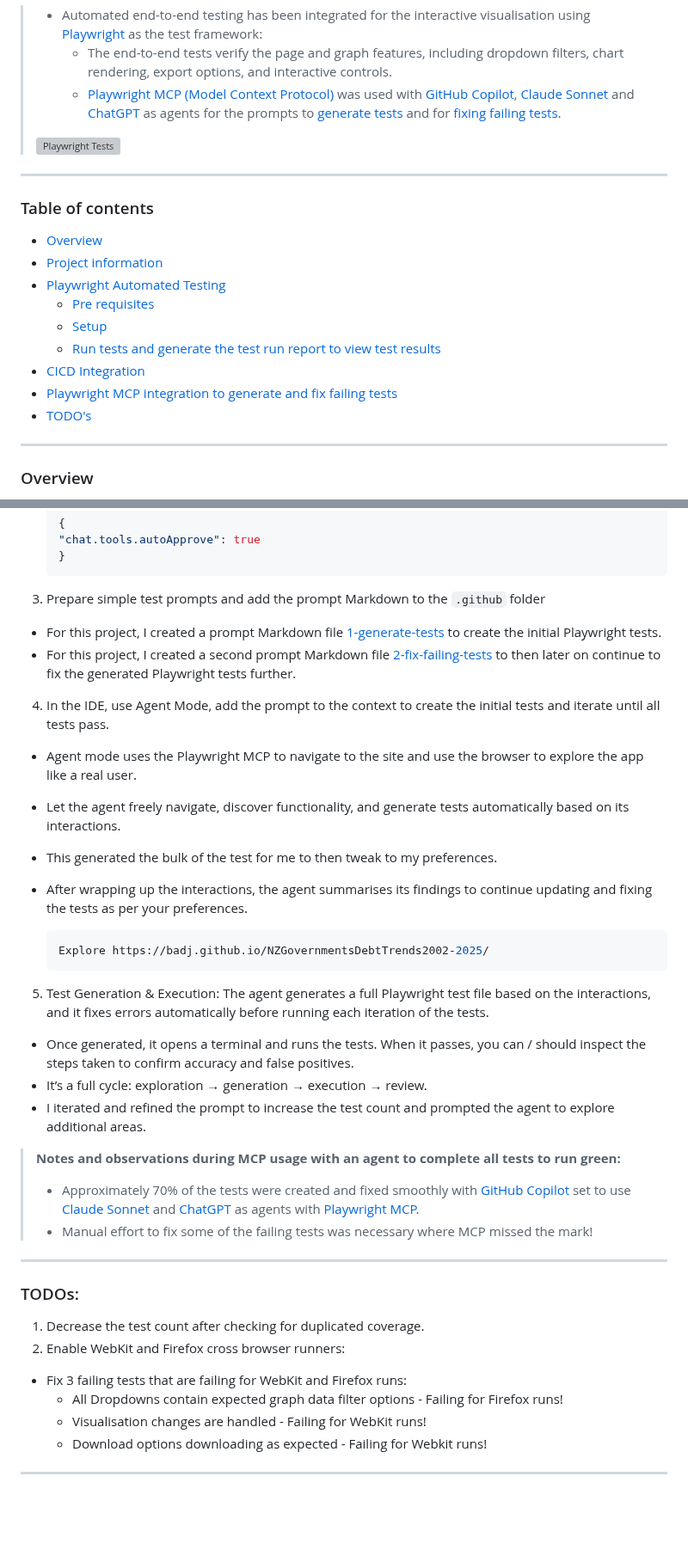
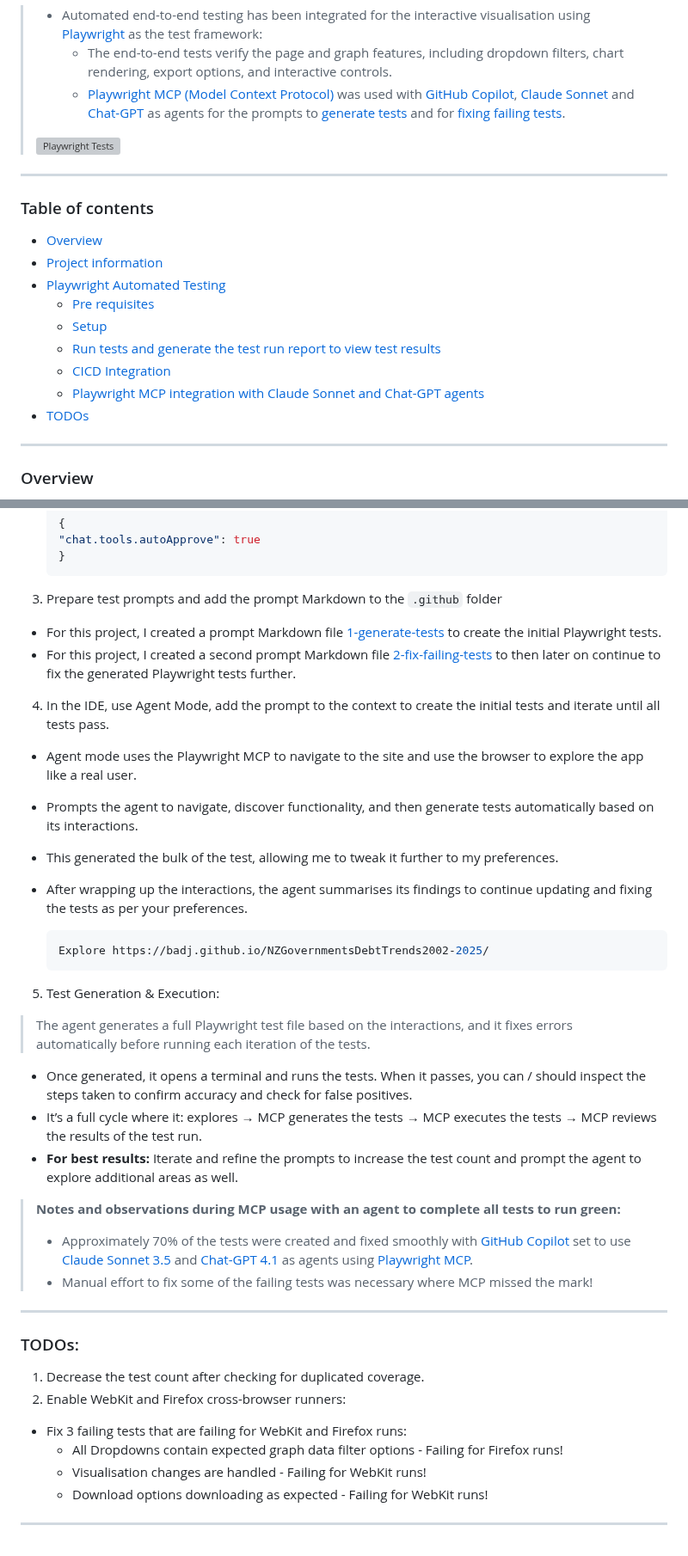
Before and after one commit to badj/NZGovDebtTrends2002-2025, a Markdown page: README.md, 2 parts joined by grey strips. Shown at 86% size. Rendered like a GitHub page; blank space fills up the shorter version; grey boxes are pictures that could not be loaded.

Commit message:
Update README.md
Table of contents and MCP section updates

Signed-off-by: JJ (Jacob) Badenhorst <jjbadenhorst@gmail.com>

````diff
--- a/README.md
+++ b/README.md
@@ -15,7 +15,7 @@
 
 > - Automated end-to-end testing has been integrated for the interactive visualisation using [Playwright](https://playwright.dev/) as the test framework:
 >   - The end-to-end tests verify the page and graph features, including dropdown filters, chart rendering, export options, and interactive controls.
->   - [Playwright MCP (Model Context Protocol)](https://github.com/microsoft/playwright-mcp) was used with [GitHub Copilot](https://github.com/features/copilot), [Claude Sonnet](https://www.anthropic.com/claude/sonnet) and [ChatGPT](https://chatgpt.com/) as agents for the prompts to [generate tests](.github/1-generate-tests.prompt.md) and for [fixing failing tests](.github/2-fix-failing-tests.prompt.md).
+>   - [Playwright MCP (Model Context Protocol)](https://github.com/microsoft/playwright-mcp) was used with [GitHub Copilot](https://github.com/features/copilot), [Claude Sonnet](https://www.anthropic.com/claude/sonnet) and [Chat-GPT](https://chatgpt.com/) as agents for the prompts to [generate tests](.github/1-generate-tests.prompt.md) and for [fixing failing tests](.github/2-fix-failing-tests.prompt.md).
 >
 > [![Playwright Tests](https://github.com/badj/NZGovernmentsDebtTrends2002-2025/actions/workflows/main.yml/badge.svg)](https://github.com/badj/NZGovernmentsDebtTrends2002-2025/actions/workflows/main.yml)
 
@@ -28,9 +28,9 @@
   - [Pre requisites](#pre-requisites)
   - [Setup](#setup)
   - [Run tests and generate the test run report to view test results](#run-tests-and-generate-the-test-run-report-to-view-the-test-results)
-- [CICD Integration](#cicd-integration)
-- [Playwright MCP integration to generate and fix failing tests](#playwright-mcp-integration-to-generate-and-fix-failing-tests)
-- [TODO's](#todos)
+  - [CICD Integration](#cicd-integration)
+  - [Playwright MCP integration with Claude Sonnet and Chat-GPT agents](#playwright-mcp-integration-with-claude-sonnet-and-chat-gpt-agents)
+- [TODOs](#todos)
 
 ---
 
@@ -207,7 +207,7 @@
   }
   ```
 
-3. Prepare simple test prompts and add the prompt Markdown to the ```.github``` folder
+3. Prepare test prompts and add the prompt Markdown to the ```.github``` folder
 
 - For this project, I created a prompt Markdown file [1-generate-tests](.github/1-generate-tests.prompt.md) to create the initial Playwright tests.
 - For this project, I created a second prompt Markdown file [2-fix-failing-tests](.github/2-fix-failing-tests.prompt.md) to then later on continue to fix the generated Playwright tests further.
@@ -215,23 +215,25 @@
 4. In the IDE, use Agent Mode, add the prompt to the context to create the initial tests and iterate until all tests pass.
 
 - Agent mode uses the Playwright MCP to navigate to the site and use the browser to explore the app like a real user.
-- Let the agent freely navigate, discover functionality, and generate tests automatically based on its interactions.
-- This generated the bulk of the test for me to then tweak to my preferences.
+- Prompts the agent to navigate, discover functionality, and then generate tests automatically based on its interactions.
+- This generated the bulk of the test, allowing me to tweak it further to my preferences.
 - After wrapping up the interactions, the agent summarises its findings to continue updating and fixing the tests as per your preferences.
 
    ```bash
    Explore https://badj.github.io/NZGovernmentsDebtTrends2002-2025/
    ```
 
-5. Test Generation & Execution: The agent generates a full Playwright test file based on the interactions, and it fixes errors automatically before running each iteration of the tests.
+5. Test Generation & Execution:
 
-- Once generated, it opens a terminal and runs the tests. When it passes, you can / should inspect the steps taken to confirm accuracy and false positives.
-- It’s a full cycle: exploration → generation → execution → review.
-- I iterated and refined the prompt to increase the test count and prompted the agent to explore additional areas.
+> The agent generates a full Playwright test file based on the interactions, and it fixes errors automatically before running each iteration of the tests.
+
+- Once generated, it opens a terminal and runs the tests. When it passes, you can / should inspect the steps taken to confirm accuracy and check for false positives.
+- It’s a full cycle where it: explores → MCP generates the tests → MCP executes the tests → MCP reviews the results of the test run.
+- **For best results:** Iterate and refine the prompts to increase the test count and prompt the agent to explore additional areas as well.
 
 > **Notes and observations during MCP usage with an agent to complete all tests to run green:**
 >
->- Approximately 70% of the tests were created and fixed smoothly with [GitHub Copilot](https://github.com/features/copilot) set to use [Claude Sonnet](https://www.anthropic.com/claude/sonnet) and [ChatGPT](https://chatgpt.com/) as agents with [Playwright MCP](https://github.com/microsoft/playwright-mcp).
+>- Approximately 70% of the tests were created and fixed smoothly with [GitHub Copilot](https://github.com/features/copilot) set to use [Claude Sonnet 3.5](https://www.anthropic.com/claude/sonnet) and [Chat-GPT 4.1](https://chatgpt.com/) as agents using [Playwright MCP](https://github.com/microsoft/playwright-mcp).
 >- Manual effort to fix some of the failing tests was necessary where MCP missed the mark!
 
 ---
@@ -239,10 +241,10 @@
 ### TODOs:
 
 1. Decrease the test count after checking for duplicated coverage.
-2. Enable WebKit and Firefox cross browser runners:
+2. Enable WebKit and Firefox cross-browser runners:
 - Fix 3 failing tests that are failing for WebKit and Firefox runs:
   - All Dropdowns contain expected graph data filter options - Failing for Firefox runs!
   - Visualisation changes are handled - Failing for WebKit runs!
-  - Download options downloading as expected - Failing for Webkit runs!
+  - Download options downloading as expected - Failing for WebKit runs!
 
 ---
````
Also changed, not shown: other parts of README.md (+3 -3 lines).
